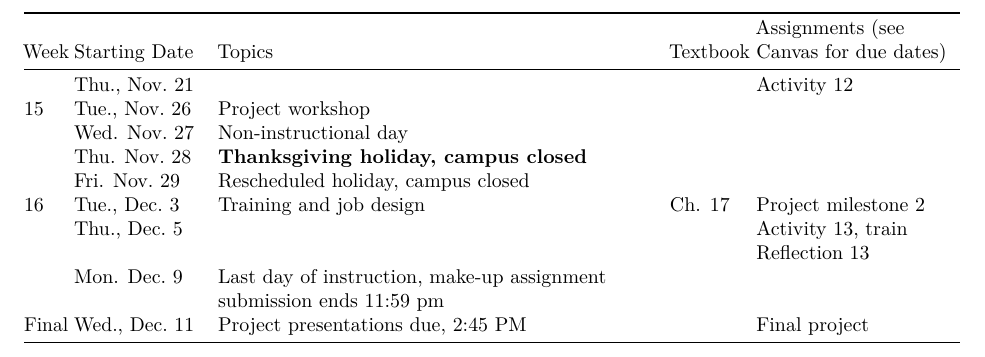
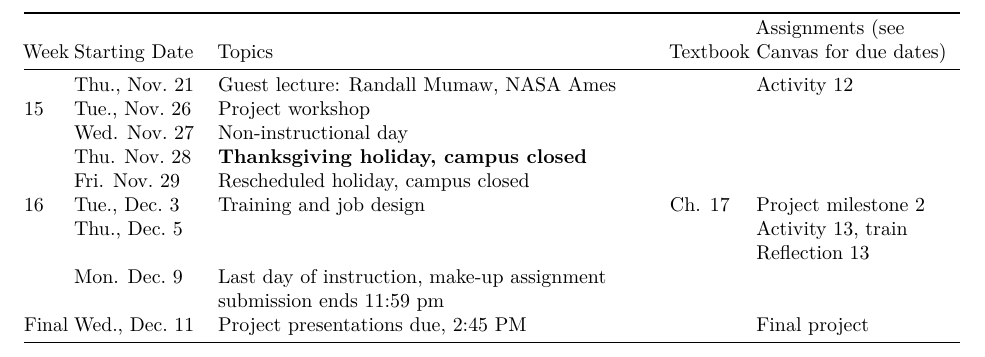
Before and after one commit to vectrlab/human-factors-syllabus, an R Markdown document (index.Rmd): part of page 8 of 8, cut so that both start at the same text. The pictures show the output file index.pdf that the author committed with the source.

Commit message:
Added guest speaker

````diff
--- a/index.Rmd
+++ b/index.Rmd
@@ -4,11 +4,11 @@ book_filename: psyc173
 output:
   word_document:
     toc: true
+  pdf_document:
+    toc: false
   html_document:
     toc: true
     theme: united
-  pdf_document:
-    toc: false
 ---
 
 ```{r setup, include=FALSE}
@@ -303,7 +303,7 @@ Week Starting Date          Topics
 
 14	  Tue., Nov. 19         Stress, workload, and safety                                                      Ch. 15      Reflection 12
 
-      Thu., Nov. 21                                                                                                       Activity 12
+      Thu., Nov. 21         Guest lecture: Randall Mumaw, NASA Ames                                                       Activity 12
 
 15	  Tue., Nov. 26         Project workshop
 
````
Also changed, not shown: index.html, index.pdf, 1 other file.
